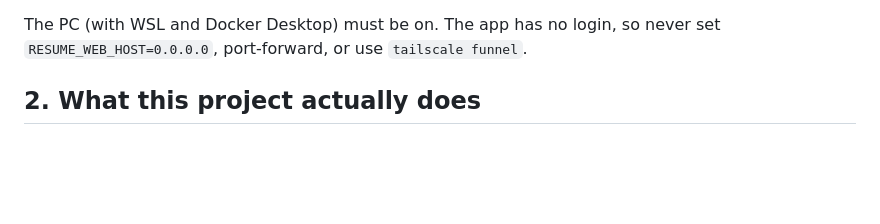
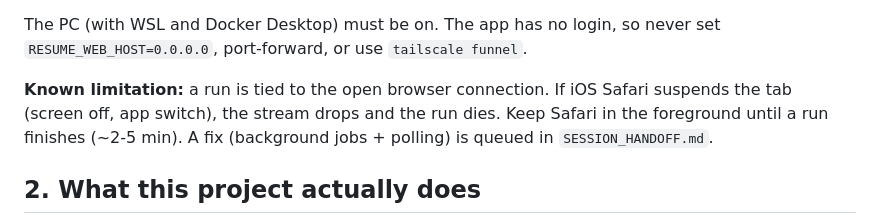
Before and after one commit to JJoopjip/ai-resume-generator, a Markdown page: README.md, the part around the change. Drawn GitHub-style; blank space fills up the shorter version.

```diff
--- a/README.md
+++ b/README.md
@@ -161,6 +161,11 @@ personal plan) gives your phone a private path to it from any network.
 
 The PC (with WSL and Docker Desktop) must be on. The app has no login, so never
 set `RESUME_WEB_HOST=0.0.0.0`, port-forward, or use `tailscale funnel`.
+
+**Known limitation:** a run is tied to the open browser connection. If iOS
+Safari suspends the tab (screen off, app switch), the stream drops and the run
+dies. Keep Safari in the foreground until a run finishes (~2-5 min). A fix
+(background jobs + polling) is queued in `SESSION_HANDOFF.md`.
 
 ## 2. What this project actually does
 
```
Also changed, not shown: SESSION_HANDOFF.md (+25 -0 lines).
